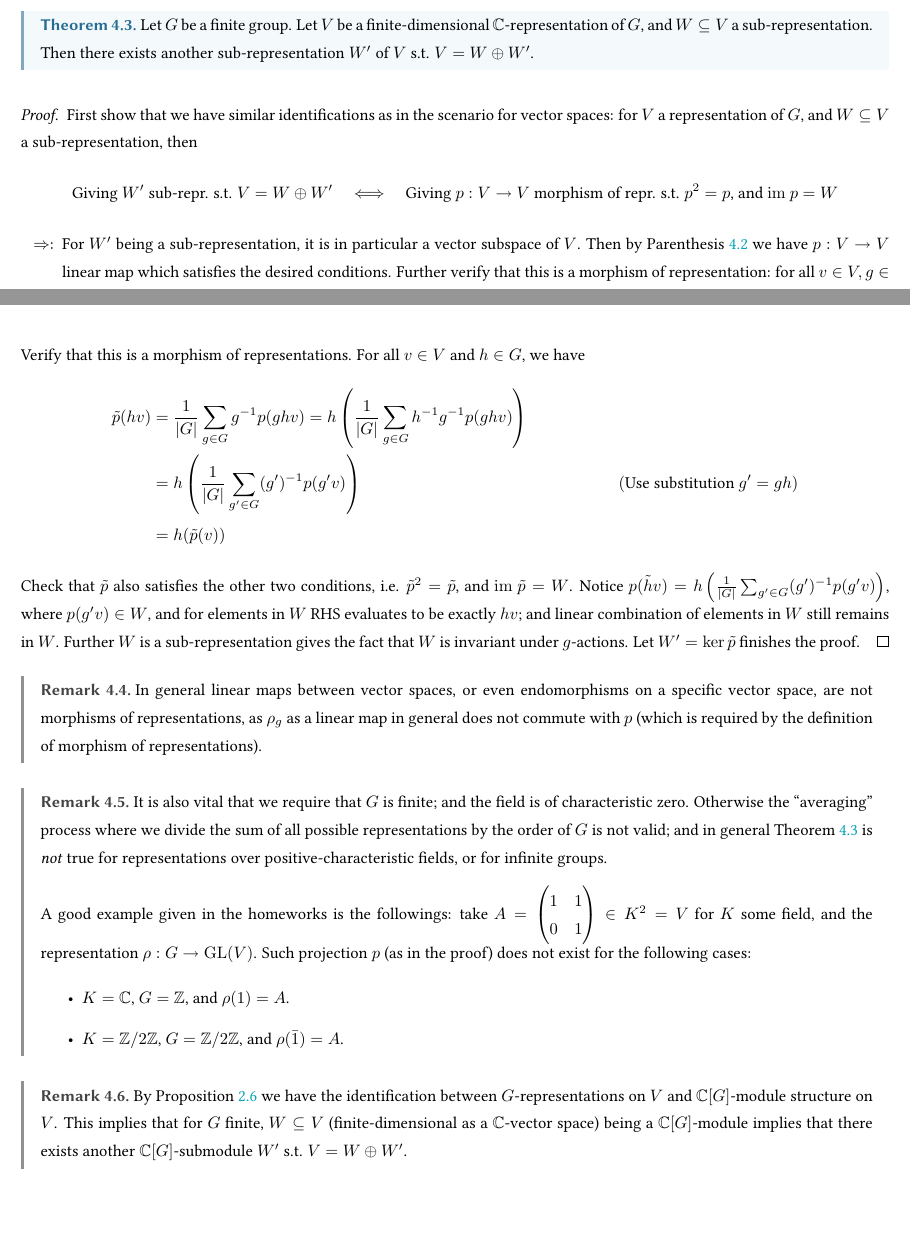
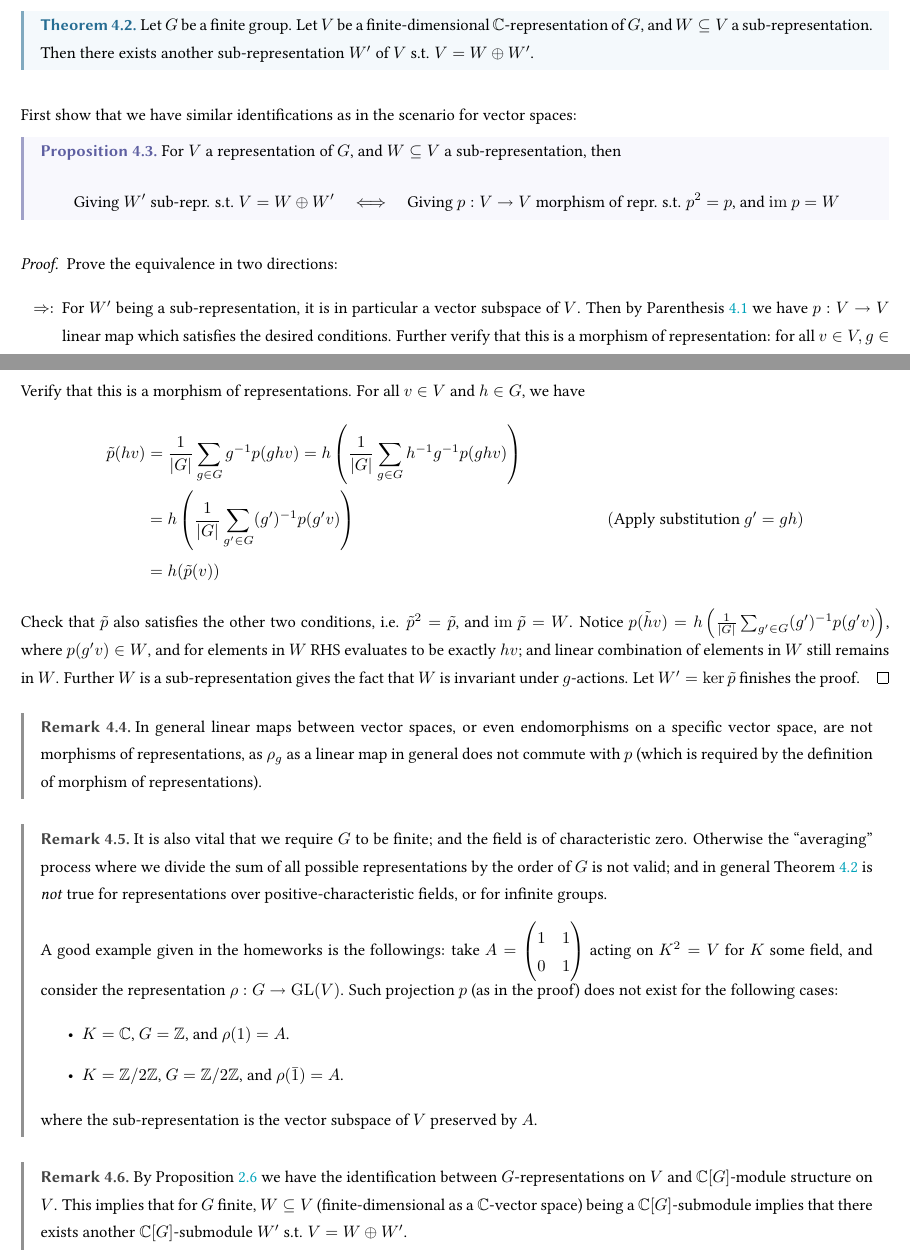
Before and after one commit to ARessegetesStery/MATH594-Notes, a LaTeX document (c2/c2.tex): two parts of pages 6 and 7 of 15, joined at a grey line, cut so that both start at the same text, the shorter picture padded with empty space. Compiled offline with pdfLaTeX.

Commit message:
[Fix] [c2] (part) typos

```diff
--- a/c2/c2.tex
+++ b/c2/c2.tex
@@ -195,16 +195,20 @@ The general result above is also true for representations:
     Let $G$ be a finite group. Let $V$ be a finite-dimensional $\C$-representation of $G$, and $W \subseteq V$ a sub-representation. Then there exists another sub-representation $W'$ of $V$ s.t. $V = W \oplus W'$.
 \end{theorem}
 
-\begin{proof}
-    First show that we have similar identifications as in the scenario for vector spaces: for $V$ a representation of $G$, and $W \subseteq V$ a sub-representation, then
+First show that we have similar identifications as in the scenario for vector spaces:
+\begin{proposition}
+    For $V$ a representation of $G$, and $W \subseteq V$ a sub-representation, then
     \[
         \text{Giving $W'$ sub-repr. s.t. $V = W \oplus W'$} \quad \Longleftrightarrow \quad \text{Giving $p: V \to V$ morphism of repr. s.t. $p^2 = p$, and $\im p = W$}
     \]
+\end{proposition}
+\begin{proof}
+    Prove the equivalence in two directions:
     \begin{itemize}
         \item[$\Rightarrow$:] For $W'$ being a sub-representation, it is in particular a vector subspace of $V$. Then by Parenthesis \ref{pth: equiv in v.s. for internal sum and projection} we have $p: V \to V$ linear map which satisfies the desired conditions. Further verify that this is a morphism of representation: for all $v \in V, g \in G$ we have
         \[
             g(p(v)) = g(p(w + w')) = g(p(w)) = g(w) = p(g(w))
-        \]
-        where the last equality results from the fact that $g(w) \in W$ as $W$ is a sub-representation of $V$.
+            \]
+            where the last equality results from the fact that $g(w) \in W$ as $W$ is a sub-representation of $V$.
         \item[$\Leftarrow$:] The decomposition is clear from the result when considering $V, W, W'$ as vector spaces; and the fact that $W'$ is a sub-representation results from the result that $W' = \ker p$ and kernel of morphism of representations is still a representation (Corollary \ref{cor: kernel and image of morphism of repr. is repr.}).
     \end{itemize}
@@ -216,7 +223,7 @@ The general result above is also true for representations:
     \begin{align*}
         \tilde{p}(hv)
         & = \frac{1}{\abs{G}} \sum_{g \in G} g^{-1} p(ghv) = h \left( \frac{1}{\abs{G}} \sum_{g \in G} h^{-1} g^{-1} p(ghv) \right) \\
-        & = h\left(\frac{1}{\abs{G}} \sum_{g' \in G} (g')^{-1} p(g'v) \right) & (\text{Use substitution $g' = gh$}) \\
+        & = h\left(\frac{1}{\abs{G}} \sum_{g' \in G} (g')^{-1} p(g'v) \right) & (\text{Apply substitution $g' = gh$}) \\
         & = h(\tilde{p}(v))
     \end{align*}
     Check that $\tilde{p}$ also satisfies the other two conditions, i.e. $\tilde{p}^2 = \tilde{p}$, and $\im \tilde{p} = W$. Notice $\tilde{p(hv)} = h\left(\frac{1}{\abs{G}} \sum_{g' \in G} (g')^{-1} p(g'v) \right)$, where $p(g'v) \in W$, and for elements in $W$ RHS evaluates to be exactly $hv$; and linear combination of elements in $W$ still remains in $W$. Further $W$ is a sub-representation gives the fact that $W$ is invariant under $g$-actions. Let $W' = \ker \tilde{p}$ finishes the proof.
@@ -227,17 +234,18 @@ The general result above is also true for representations:
 \end{remark}
 
 \begin{remark}\label{rmk: counterexample for nonzero char. field or infintie group}
-    It is also vital that we require that $G$ is finite; and the field is of characteristic zero. Otherwise the ``averaging'' process where we divide the sum of all possible representations by the order of $G$ is not valid; and in general Theorem \ref{thm: decomposition of repr.} is \emph{not} true for representations over positive-characteristic fields, or for infinite groups.
+    It is also vital that we require $G$ to be finite; and the field is of characteristic zero. Otherwise the ``averaging'' process where we divide the sum of all possible representations by the order of $G$ is not valid; and in general Theorem \ref{thm: decomposition of repr.} is \emph{not} true for representations over positive-characteristic fields, or for infinite groups.
 
-    A good example given in the homeworks is the followings: take $A = \begin{pmatrix} 1 & 1 \\ 0 & 1 \end{pmatrix} \in K^2 = V$ for $K$ some field, and the representation $\rho: G \to \GL(V)$. Such projection $p$ (as in the proof) does not exist for the following cases:
+    A good example given in the homeworks is the followings: take $A = \begin{pmatrix} 1 & 1 \\ 0 & 1 \end{pmatrix}$ acting on $K^2 = V$ for $K$ some field, and consider the representation $\rho: G \to \GL(V)$. Such projection $p$ (as in the proof) does not exist for the following cases:
     \begin{itemize}
         \item $K = \C$, $G = \Z$, and $\rho(1) = A$.
         \item $K = \Z/2\Z$, $G = \Z/2\Z$, and $\rho(\bar{1}) = A$.
     \end{itemize}
+    where the sub-representation is the vector subspace of $V$ preserved by $A$.
 \end{remark}
 
 \begin{remark}
-    By Proposition \ref{prop: repr of G identifiable with C[G]-modules} we have the identification between $G$-representations on $V$ and $\C[G]$-module structure on $V$. This implies that for $G$ finite, $W \subseteq V$ (finite-dimensional as a $\C$-vector space) being a $\C[G]$-module implies that there exists another $\C[G]$-submodule $W'$ s.t. $V = W \oplus W'$.
+    By Proposition \ref{prop: repr of G identifiable with C[G]-modules} we have the identification between $G$-representations on $V$ and $\C[G]$-module structure on $V$. This implies that for $G$ finite, $W \subseteq V$ (finite-dimensional as a $\C$-vector space) being a $\C[G]$-submodule implies that there exists another $\C[G]$-submodule $W'$ s.t. $V = W \oplus W'$.
 \end{remark}
 
 \begin{definition}[Irreducible]
```
Also changed, not shown: c2/c2.pdf, c2/c2.tex (15 more changed lines).
